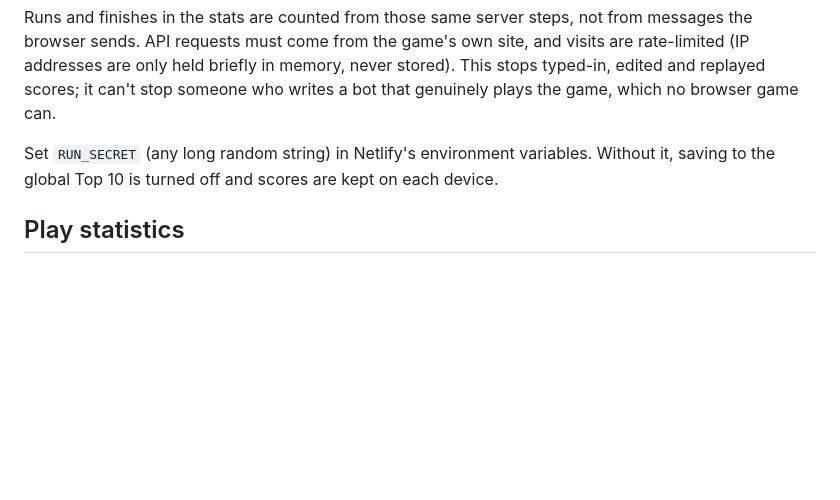
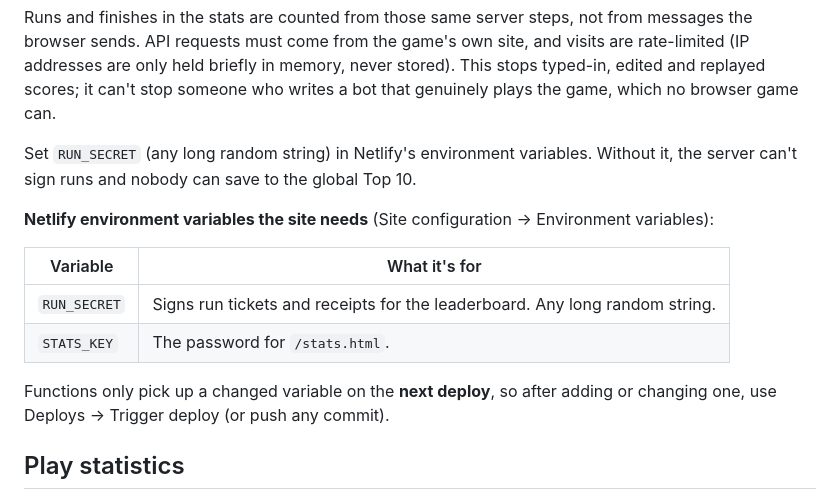
Before and after one commit to brettdewoody/aberfeldy-run, a Markdown page: README.md, the part around the change. Rendered like a GitHub page; blank space fills up the shorter version.

Commit message:
README: list the Netlify environment variables and redeploy note
Co-Authored-By: Claude Opus 5.5 <noreply@anthropic.com>
Claude-Session: https://claude.ai/code/session_019FvkhhnLEtQ1MQzgJwvg75

```diff
--- a/README.md
+++ b/README.md
@@ -79,8 +79,18 @@ API requests must come from the game's own site, and visits are rate-limited (IP
 briefly in memory, never stored). This stops typed-in, edited and replayed scores; it can't stop someone who
 writes a bot that genuinely plays the game, which no browser game can.
 
-Set `RUN_SECRET` (any long random string) in Netlify's environment variables. Without it, saving to the
-global Top 10 is turned off and scores are kept on each device.
+Set `RUN_SECRET` (any long random string) in Netlify's environment variables. Without it, the server
+can't sign runs and nobody can save to the global Top 10.
+
+**Netlify environment variables the site needs** (Site configuration → Environment variables):
+
+| Variable | What it's for |
+| --- | --- |
+| `RUN_SECRET` | Signs run tickets and receipts for the leaderboard. Any long random string. |
+| `STATS_KEY` | The password for `/stats.html`. |
+
+Functions only pick up a changed variable on the **next deploy**, so after adding or changing one,
+use Deploys → Trigger deploy (or push any commit).
 
 ## Play statistics
 
```
